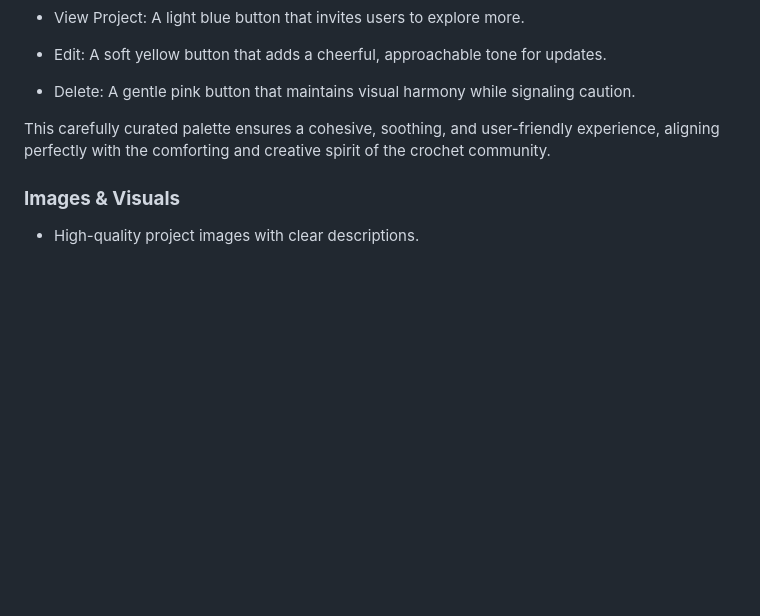
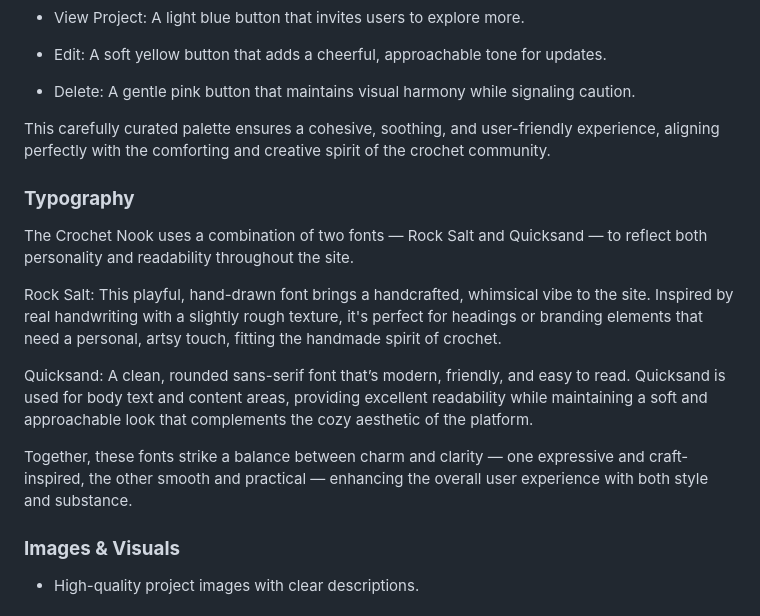
Before and after one commit to louisesykes198/The-Crochet-Nook, a Markdown page: README.md, the part around the change. Rendered like a GitHub page; blank space fills up the shorter version.

Commit message:
Added typography

```diff
--- a/README.md
+++ b/README.md
@@ -222,6 +222,18 @@ Each project card includes three pastel-colored buttons designed for clarity and
 
 This carefully curated palette ensures a cohesive, soothing, and user-friendly experience, aligning perfectly with the comforting and creative spirit of the crochet community.
 
+### **Typography**
+
+The Crochet Nook uses a combination of two fonts — Rock Salt and Quicksand — to reflect both personality and readability throughout the site.
+
+Rock Salt:
+This playful, hand-drawn font brings a handcrafted, whimsical vibe to the site. Inspired by real handwriting with a slightly rough texture, it's perfect for headings or branding elements that need a personal, artsy touch, fitting the handmade spirit of crochet.
+
+Quicksand:
+A clean, rounded sans-serif font that’s modern, friendly, and easy to read. Quicksand is used for body text and content areas, providing excellent readability while maintaining a soft and approachable look that complements the cozy aesthetic of the platform.
+
+Together, these fonts strike a balance between charm and clarity — one expressive and craft-inspired, the other smooth and practical — enhancing the overall user experience with both style and substance.
+
 ### **Images & Visuals**
 - High-quality project images with clear descriptions.
 
```
